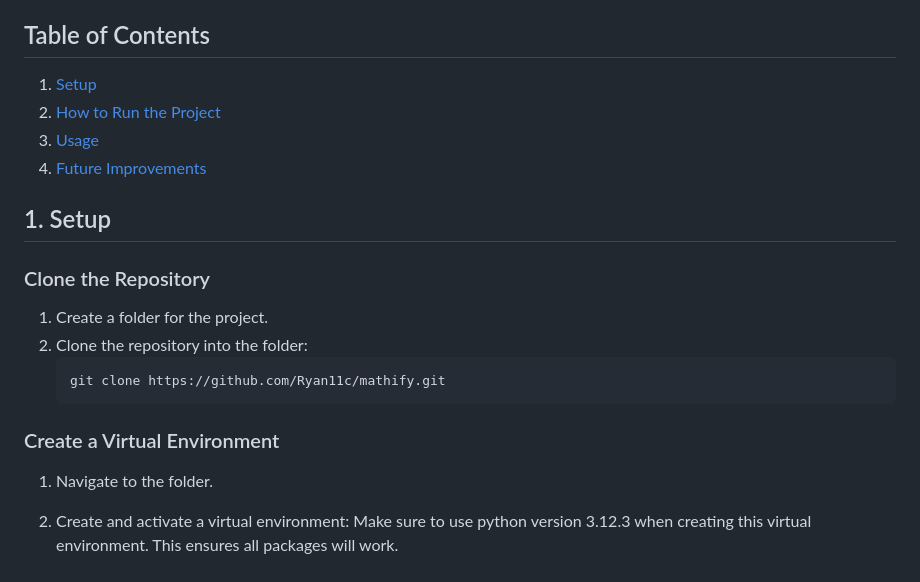
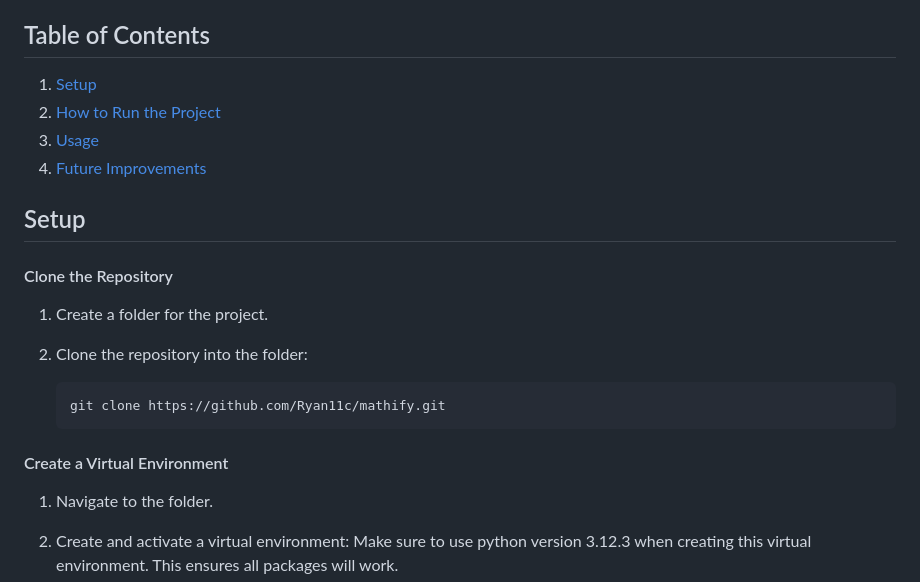
Before and after one commit to Ryan11c/mathify, a Markdown page: README.md, the part around the change printed below. Rendered like a GitHub page.

````diff
--- a/README.md
+++ b/README.md
@@ -16,13 +16,14 @@ Mathify is a full-stack application developed using Python Django to help users
 
-## 1. Setup
-### Clone the Repository
+## Setup
+#### Clone the Repository
 1. Create a folder for the project.
 2. Clone the repository into the folder:
+
    ```bash
    git clone https://github.com/Ryan11c/mathify.git
    ```
 
-### Create a Virtual Environment
+#### Create a Virtual Environment
 1. Navigate to the folder.
 2. Create and activate a virtual environment: Make sure to use python version 3.12.3 when creating this virtual environment. This ensures all packages will work.
 
````
Also changed, not shown: other parts of README.md (+27 -16 lines).
